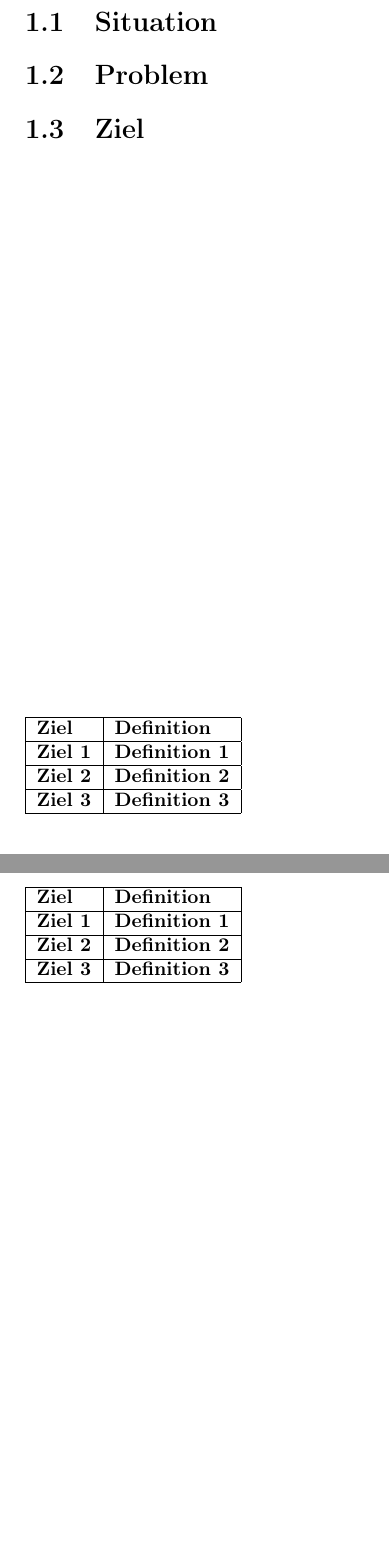
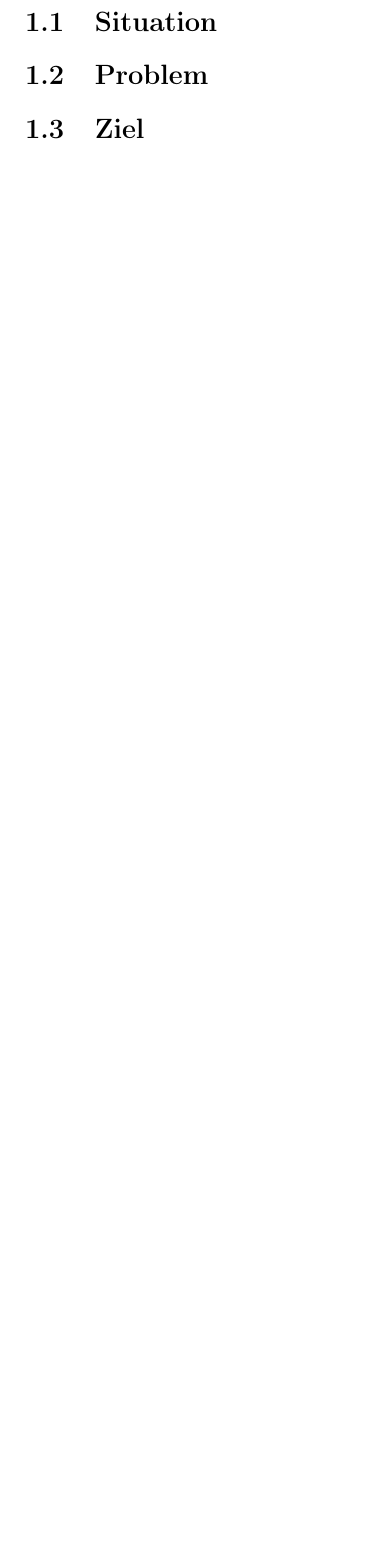
Before and after one commit to staldenhoefler/Steinschlag, a LaTeX document (report/report.tex): two parts of pages 4 and 5 of 9 before the commit and part of page 4 of 8 after it, the two joined at a grey line, cut so that both start at the same text, the shorter picture padded with empty space. Compiled offline with pdfLaTeX.

Commit message:
cleanup report

```diff
--- a/report/report.tex
+++ b/report/report.tex
@@ -28,28 +28,6 @@
 
 
     \section{Ziel}
-    \begin{table}
-        \begin{tabular}{|l|l|}
-            \hline
-            \textbf{Ziel}   & \textbf{Definition}   \\ \hline
-            \textbf{Ziel 1} & \textbf{Definition 1} \\ \hline
-            \textbf{Ziel 2} & \textbf{Definition 2} \\ \hline
-            \textbf{Ziel 3} & \textbf{Definition 3} \\ \hline
-
-        \end{tabular}
-    \end{table}
-
-    \begin{table}
-        \begin{tabular}{|l|l|}
-            \hline
-            \textbf{Ziel}   & \textbf{Definition}   \\ \hline
-            \textbf{Ziel 1} & \textbf{Definition 1} \\ \hline
-            \textbf{Ziel 2} & \textbf{Definition 2} \\ \hline
-            \textbf{Ziel 3} & \textbf{Definition 3} \\ \hline
-
-        \end{tabular}
-    \end{table}
-
 
     \chapter{Methodik}
 
```
